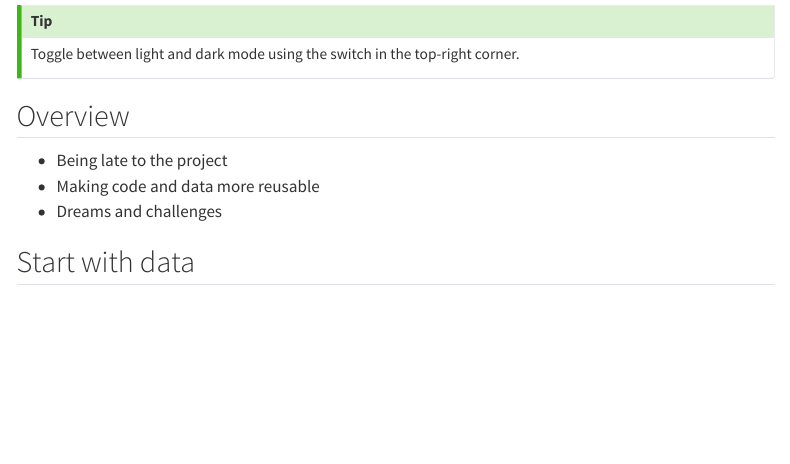
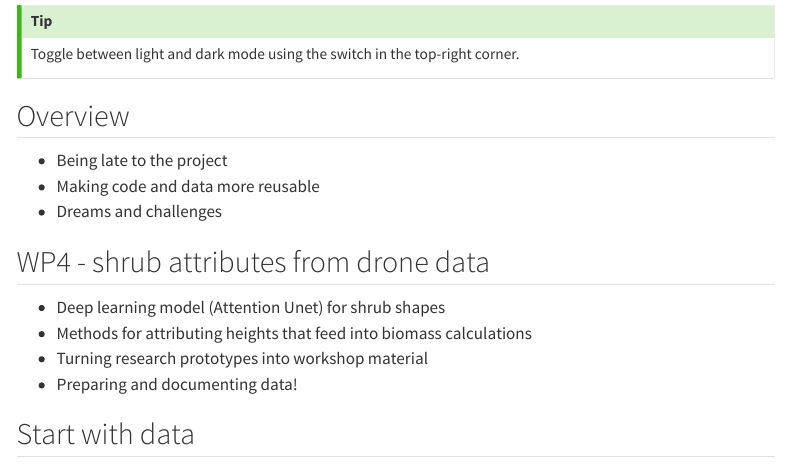
Before and after one commit to MAMBO-Horizon-WP4/agm-2025-rse-talk, a Quarto document (index.qmd): the page in a window 1100 px wide, from 300 px down. Rendered offline with R 4.5, knitr and Pandoc in place of Quarto, with nearby package versions; menus at the side of the page are left out.

Commit message:
detail about the different MAMBO tasks

```diff
--- a/index.qmd
+++ b/index.qmd
@@ -23,6 +23,13 @@ Toggle between light and dark mode using the switch in the top-right corner.
 * Being late to the project
 * Making code and data more reusable
 * Dreams and challenges
+
+## WP4 - shrub attributes from drone data
+
+* Deep learning model (Attention Unet) for shrub shapes
+* Methods for attributing heights that feed into biomass calculations
+* Turning research prototypes into workshop material
+* Preparing and documenting data!
 
 ## Start with data
 
```
